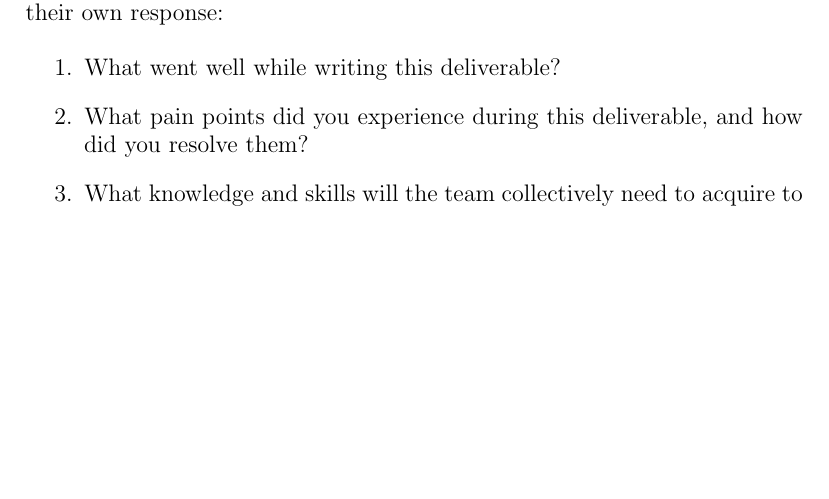
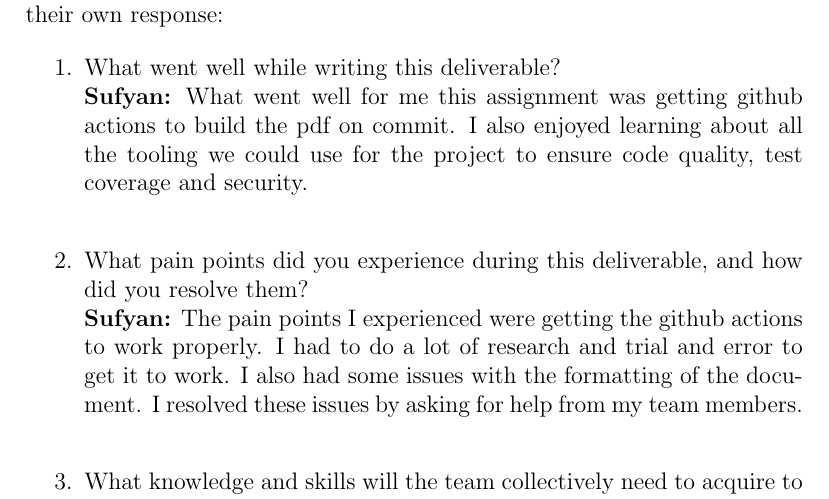
Before and after one commit to Housam2020/MES-ERP, a LaTeX document (docs/VnVPlan/VnVPlan.tex): part of page 21 of 21 before the commit and part of page 21 of 22 after it, cut so that both start at the same text, the shorter picture padded with empty space. Compiled offline with pdfLaTeX.

Commit message:
docs/vnvplan: Add Sufyan reflection

```diff
--- a/docs/VnVPlan/VnVPlan.tex
+++ b/docs/VnVPlan/VnVPlan.tex
@@ -626,9 +626,11 @@ graduate attribute of Lifelong Learning.
 \input{../Reflection.tex}
 
 \begin{enumerate}
-  \item What went well while writing this deliverable?
+  \item What went well while writing this deliverable? \\
+  \textbf{Sufyan:} What went well for me this assignment was getting github actions to build the pdf on commit. I also enjoyed learning about all the tooling we could use for the project to ensure code quality, test coverage and security. \\
   \item What pain points did you experience during this deliverable, and how
-    did you resolve them?
+    did you resolve them? \\
+  \textbf{Sufyan:} The pain points I experienced were getting the github actions to work properly. I had to do a lot of research and trial and error to get it to work. I also had some issues with the formatting of the document. I resolved these issues by asking for help from my team members. \\
   \item What knowledge and skills will the team collectively need to acquire to
   successfully complete the verification and validation of your project?
   Examples of possible knowledge and skills include dynamic testing knowledge,
```
